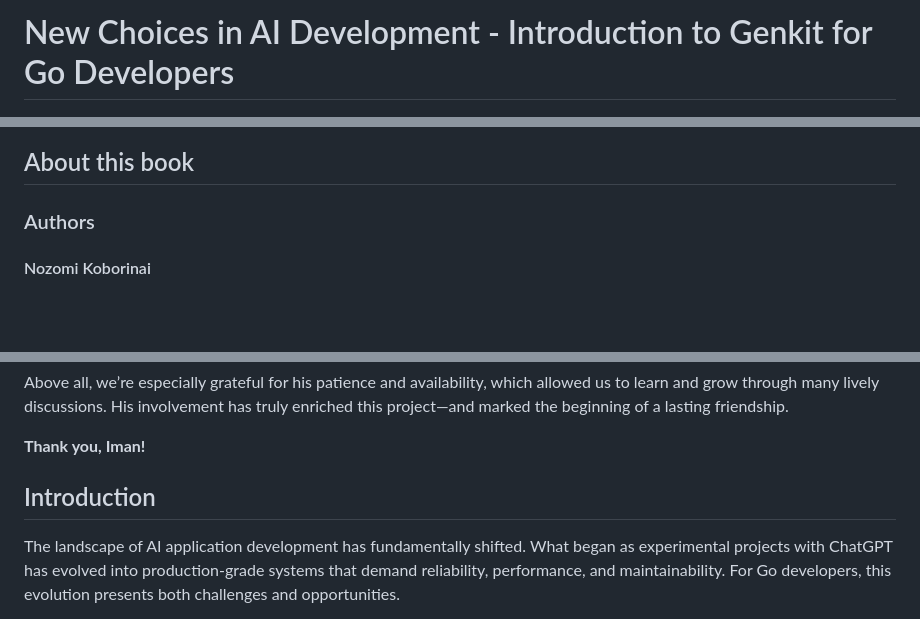
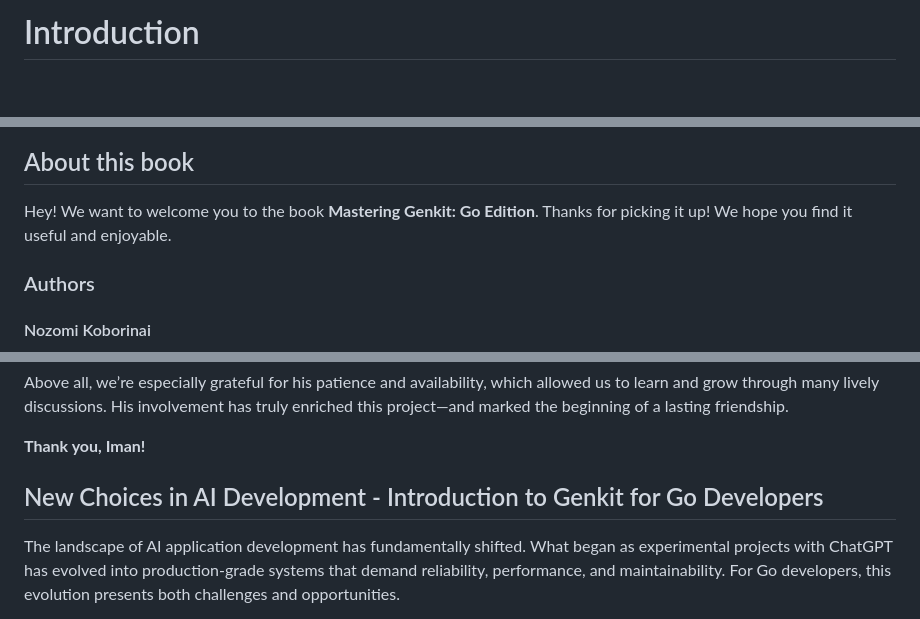
Before and after one commit to mastering-genkit/mastering-genkit-go, a Markdown page: src/chapters/01-introduction-genkit-go.md, 3 parts joined by grey strips. Drawn GitHub-style; blank space fills up the shorter version.

Commit message:
fix: renaming

```diff
--- a/src/chapters/01-introduction-genkit-go.md
+++ b/src/chapters/01-introduction-genkit-go.md
@@ -1,8 +1,10 @@
-# New Choices in AI Development - Introduction to Genkit for Go Developers
+# Introduction
 
 ![](../images/cover.jpg)
 
 ## About this book
+
+Hey! We want to welcome you to the book **Mastering Genkit: Go Edition**. Thanks for picking it up! We hope you find it useful and enjoyable.
 
 ### Authors
 
@@ -70,7 +72,7 @@ Above all, we’re especially grateful for his patience and availability, which
 
 **Thank you, Iman!**
 
-## Introduction
+## New Choices in AI Development - Introduction to Genkit for Go Developers
 
 The landscape of AI application development has fundamentally shifted. What began as experimental projects with ChatGPT has evolved into production-grade systems that demand reliability, performance, and maintainability. For Go developers, this evolution presents both challenges and opportunities.
 
```
